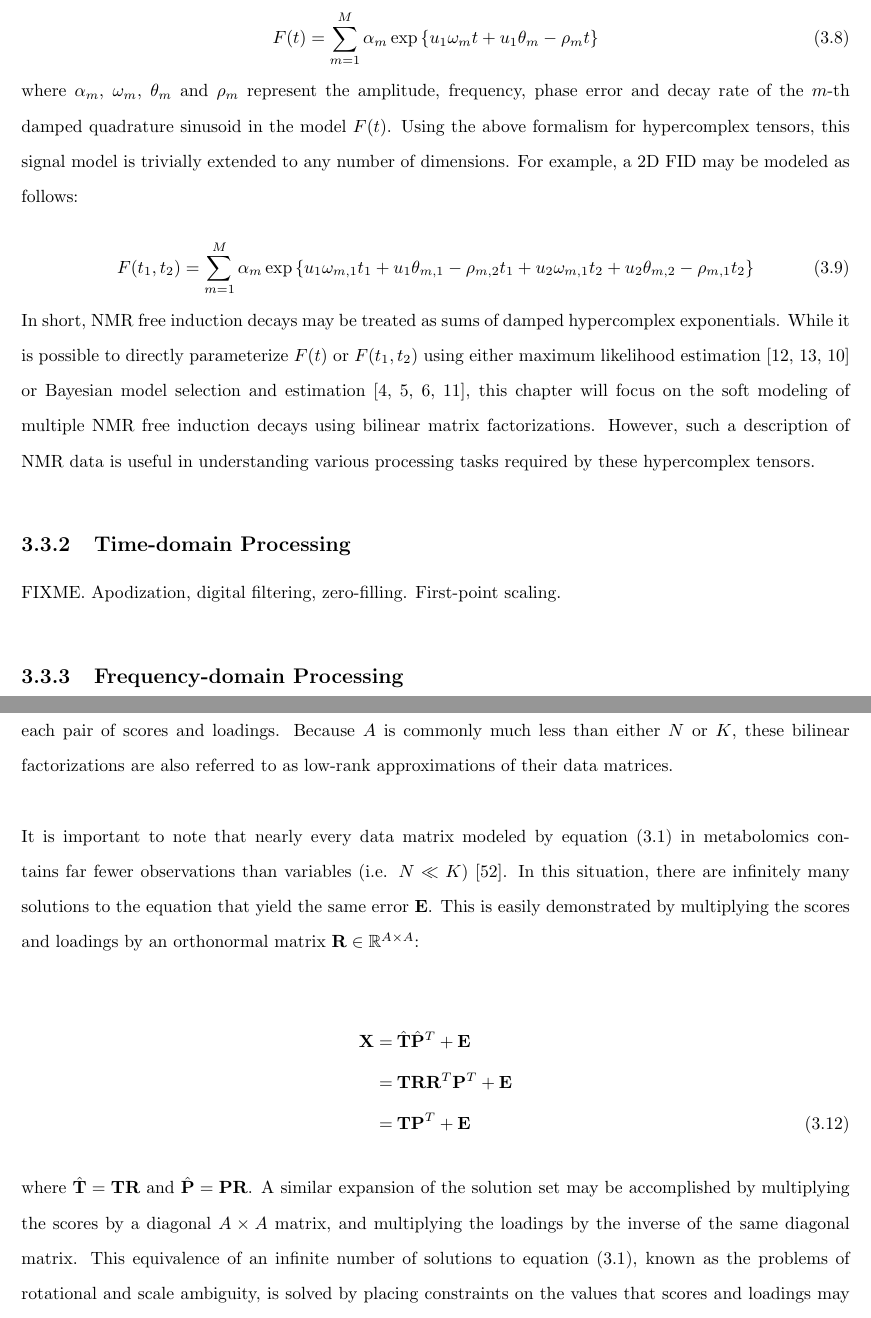
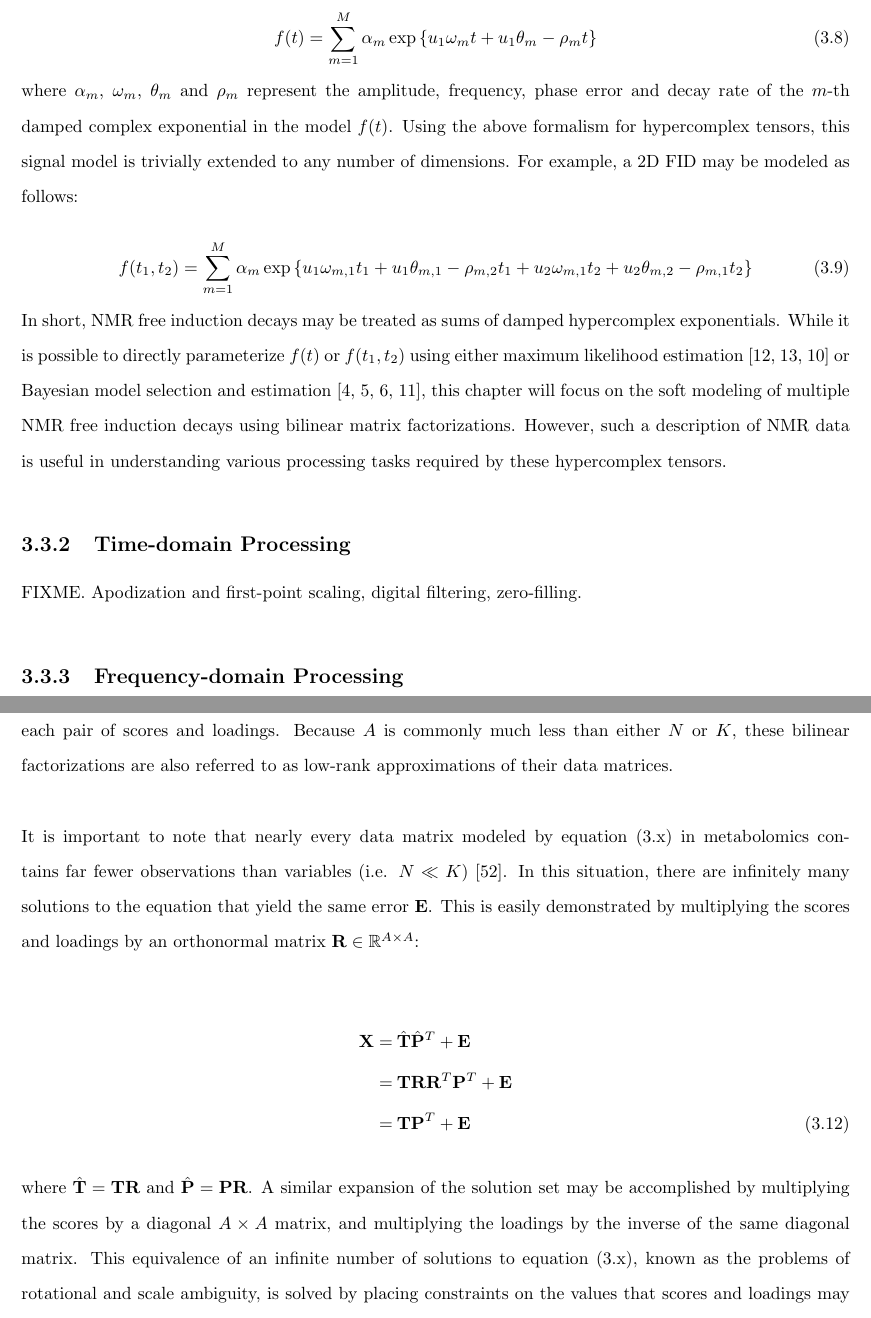
Before and after one commit to geekysuavo/dissertation, a LaTeX thesis (bworley.tex, which reads bworley-ch3.tex): two parts of pages 24 and 26 of 83, joined at a grey line, cut so that both start at the same text. Compiled offline with pdfLaTeX.

Commit message:
random edits to ch3

```diff
--- a/bworley-ch3.tex
+++ b/bworley-ch3.tex
@@ -294,19 +294,19 @@ Mathematically, 1D NMR free induction decays are described by the following
 commonly used parametric signal model:
 
 \begin{equation}
-F(t) = \sum_{m=1}^M \alpha_m \exp\left\{
+f(t) = \sum_{m=1}^M \alpha_m \exp\left\{
   u_1 \omega_m t + u_1 \theta_m - \rho_m t
   \right\}
 \end{equation}
 
 where $\alpha_m$, $\omega_m$, $\theta_m$ and $\rho_m$ represent the amplitude,
-frequency, phase error and decay rate of the $m$-th damped quadrature sinusoid
-in the model $F(t)$. Using the above formalism for hypercomplex tensors, this
+frequency, phase error and decay rate of the $m$-th damped complex exponential
+in the model $f(t)$. Using the above formalism for hypercomplex tensors, this
 signal model is trivially extended to any number of dimensions. For example,
 a 2D FID may be modeled as follows:
 
 \begin{equation}
-F(t_1, t_2) = \sum_{m=1}^M \alpha_m \exp\left\{
+f(t_1, t_2) = \sum_{m=1}^M \alpha_m \exp\left\{
   u_1 \omega_{m,1} t_1 + u_1 \theta_{m,1} - \rho_{m,2} t_1 +
   u_2 \omega_{m,1} t_2 + u_2 \theta_{m,2} - \rho_{m,1} t_2
   \right\}
@@ -314,7 +314,7 @@ F(t_1, t_2) = \sum_{m=1}^M \alpha_m \exp\left\{
 
 In short, NMR free induction decays may be treated as sums of damped
 hypercomplex exponentials. While it is possible to directly parameterize
-$F(t)$ or $F(t_1, t_2)$ using either maximum likelihood estimation
+$f(t)$ or $f(t_1, t_2)$ using either maximum likelihood estimation
 \cite{chylla:jbnmr1995,chylla:jbnmr1998,chylla:anchem2011} or Bayesian
 model selection and estimation
 \cite{bretthorst:jmr1990a,
@@ -329,7 +329,7 @@ processing tasks required by these hypercomplex tensors.
 \subsection{Time-domain Processing}
 
 \begin{doublespace}
-FIXME. Apodization, digital filtering, zero-filling. First-point scaling.
+FIXME. Apodization and first-point scaling, digital filtering, zero-filling.
 \end{doublespace}
 
 \subsection{Frequency-domain Processing}
@@ -415,7 +415,7 @@ outer products of each pair of scores and loadings. Because $A$ is commonly
 much less than either $N$ or $K$, these bilinear factorizations are also
 referred to as low-rank approximations of their data matrices.
 \\\\
-It is important to note that nearly every data matrix modeled by equation (3.1)
+It is important to note that nearly every data matrix modeled by equation (3.x)
 in metabolomics contains far fewer observations than variables
 (i.e. $N \ll K$) \cite{worley:cmb2013}. In this situation, there are infinitely
 many solutions to the equation that yield the same error $\mathbf{E}$. This is
@@ -435,7 +435,7 @@ where $\hat{\mathbf{T}} = \mathbf{T} \mathbf{R}$ and
 $\hat{\mathbf{P}} = \mathbf{P} \mathbf{R}$. A similar expansion of the solution
 set may be accomplished by multiplying the scores by a diagonal $A \times A$
 matrix, and multiplying the loadings by the inverse of the same diagonal
-matrix. This equivalence of an infinite number of solutions to equation (3.1),
+matrix. This equivalence of an infinite number of solutions to equation (3.x),
 known as the problems of rotational and scale ambiguity, is solved by placing
 constraints on the values that scores and loadings may take
 \cite{dejuan:aca1997,jolliffe2002}. The choice of constraints defines a
```
